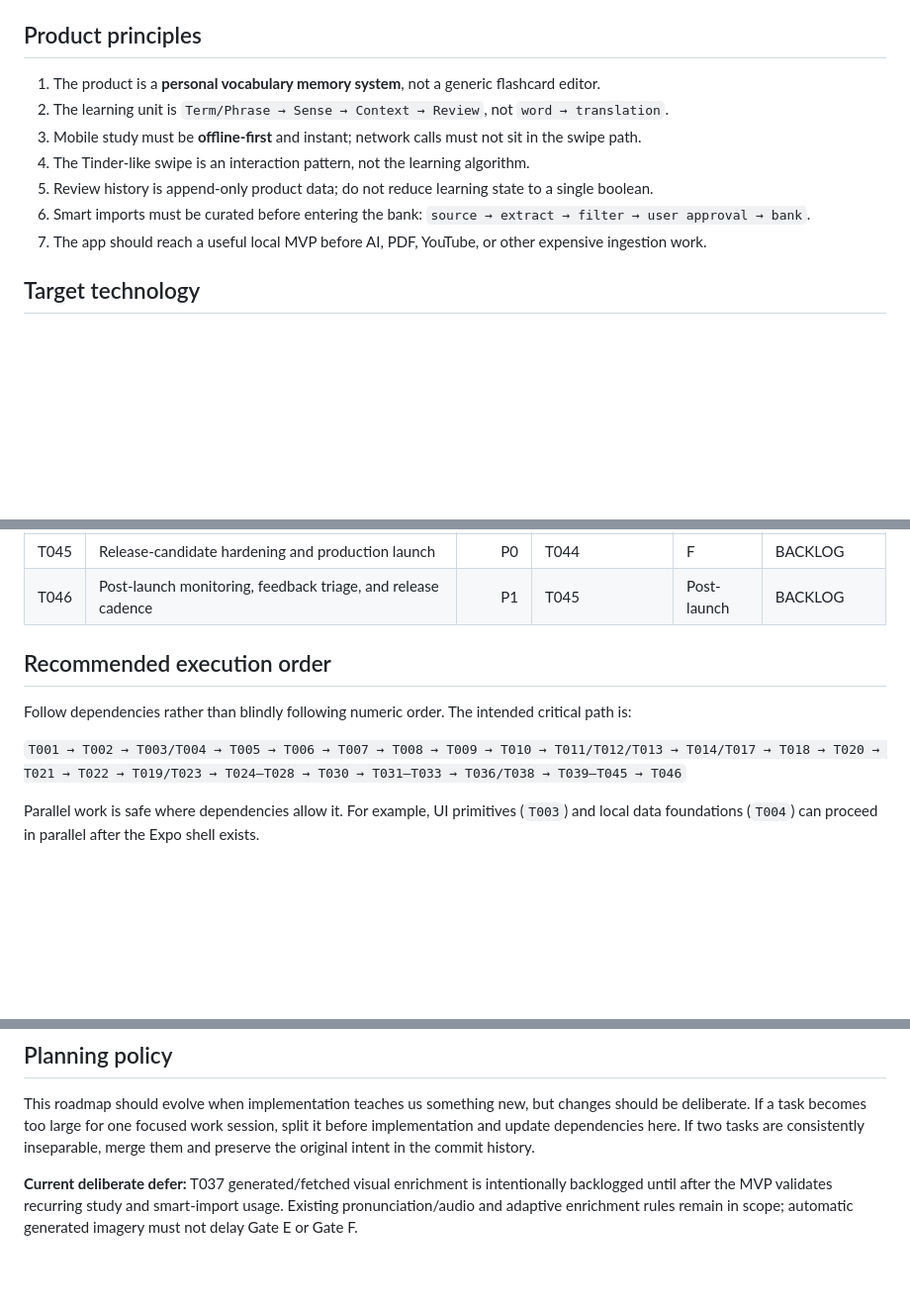
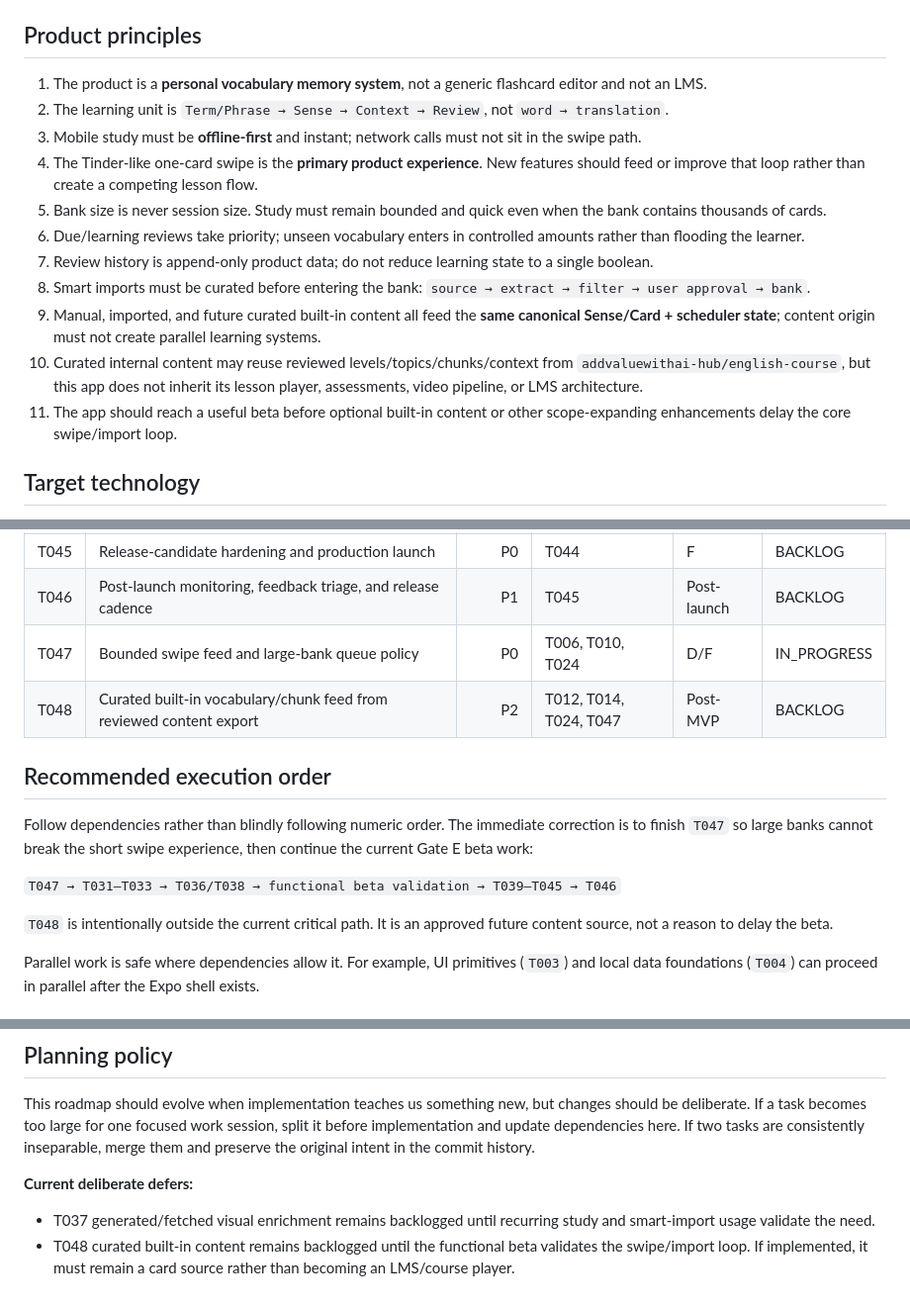
Before and after one commit to addvaluewithai-hub/english-vocab-game, a Markdown page: Tasks/README.md, 3 parts joined by grey strips. Shown at 99% size. Rendered like a GitHub page; blank space fills up the shorter version.

Commit message:
Lock swipe-first roadmap and curated-content boundary

```diff
--- a/Tasks/README.md
+++ b/Tasks/README.md
@@ -20,13 +20,17 @@ This folder is the **source of truth for product development**. Every implementa
 
 ## Product principles
 
-1. The product is a **personal vocabulary memory system**, not a generic flashcard editor.
+1. The product is a **personal vocabulary memory system**, not a generic flashcard editor and not an LMS.
 2. The learning unit is `Term/Phrase → Sense → Context → Review`, not `word → translation`.
 3. Mobile study must be **offline-first** and instant; network calls must not sit in the swipe path.
-4. The Tinder-like swipe is an interaction pattern, not the learning algorithm.
-5. Review history is append-only product data; do not reduce learning state to a single boolean.
-6. Smart imports must be curated before entering the bank: `source → extract → filter → user approval → bank`.
-7. The app should reach a useful local MVP before AI, PDF, YouTube, or other expensive ingestion work.
+4. The Tinder-like one-card swipe is the **primary product experience**. New features should feed or improve that loop rather than create a competing lesson flow.
+5. Bank size is never session size. Study must remain bounded and quick even when the bank contains thousands of cards.
+6. Due/learning reviews take priority; unseen vocabulary enters in controlled amounts rather than flooding the learner.
+7. Review history is append-only product data; do not reduce learning state to a single boolean.
+8. Smart imports must be curated before entering the bank: `source → extract → filter → user approval → bank`.
+9. Manual, imported, and future curated built-in content all feed the **same canonical Sense/Card + scheduler state**; content origin must not create parallel learning systems.
+10. Curated internal content may reuse reviewed levels/topics/chunks/context from `addvaluewithai-hub/english-course`, but this app does not inherit its lesson player, assessments, video pipeline, or LMS architecture.
+11. The app should reach a useful beta before optional built-in content or other scope-expanding enhancements delay the core swipe/import loop.
 
 ## Target technology
 
@@ -100,12 +104,16 @@ This folder is the **source of truth for product development**. Every implementa
 | T044 | Store readiness: onboarding polish, permissions, privacy copy, metadata, assets | P0 | T043 | F | BACKLOG |
 | T045 | Release-candidate hardening and production launch | P0 | T044 | F | BACKLOG |
 | T046 | Post-launch monitoring, feedback triage, and release cadence | P1 | T045 | Post-launch | BACKLOG |
+| T047 | Bounded swipe feed and large-bank queue policy | P0 | T006, T010, T024 | D/F | IN_PROGRESS |
+| T048 | Curated built-in vocabulary/chunk feed from reviewed content export | P2 | T012, T014, T024, T047 | Post-MVP | BACKLOG |
 
 ## Recommended execution order
 
-Follow dependencies rather than blindly following numeric order. The intended critical path is:
+Follow dependencies rather than blindly following numeric order. The immediate correction is to finish `T047` so large banks cannot break the short swipe experience, then continue the current Gate E beta work:
 
-`T001 → T002 → T003/T004 → T005 → T006 → T007 → T008 → T009 → T010 → T011/T012/T013 → T014/T017 → T018 → T020 → T021 → T022 → T019/T023 → T024–T028 → T030 → T031–T033 → T036/T038 → T039–T045 → T046`
+`T047 → T031–T033 → T036/T038 → functional beta validation → T039–T045 → T046`
+
+`T048` is intentionally outside the current critical path. It is an approved future content source, not a reason to delay the beta.
 
 Parallel work is safe where dependencies allow it. For example, UI primitives (`T003`) and local data foundations (`T004`) can proceed in parallel after the Expo shell exists.
 
@@ -134,4 +142,6 @@ A task is `DONE` only when:
 
 This roadmap should evolve when implementation teaches us something new, but changes should be deliberate. If a task becomes too large for one focused work session, split it before implementation and update dependencies here. If two tasks are consistently inseparable, merge them and preserve the original intent in the commit history.
 
-**Current deliberate defer:** T037 generated/fetched visual enrichment is intentionally backlogged until after the MVP validates recurring study and smart-import usage. Existing pronunciation/audio and adaptive enrichment rules remain in scope; automatic generated imagery must not delay Gate E or Gate F.
+**Current deliberate defers:**
+- T037 generated/fetched visual enrichment remains backlogged until recurring study and smart-import usage validate the need.
+- T048 curated built-in content remains backlogged until the functional beta validates the swipe/import loop. If implemented, it must remain a card source rather than becoming an LMS/course player.
```
